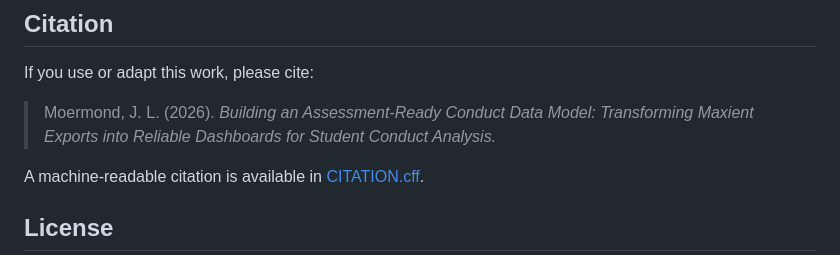
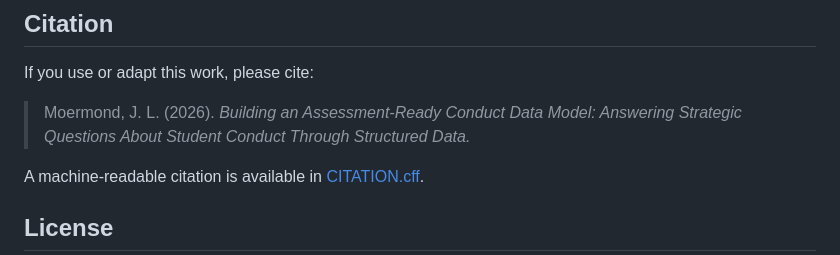
Before and after one commit to stdntaffrsanalyst/conduct-data-model, a Markdown page: README.md, the part around the change. GitHub-like rendering.

Commit message:
Update citation text in README.md

```diff
--- a/README.md
+++ b/README.md
@@ -199,7 +199,7 @@ When opening a pull request, GitHub will automatically load a template prompting
 
 If you use or adapt this work, please cite:
 
-> Moermond, J. L. (2026). *Building an Assessment-Ready Conduct Data Model: Transforming Maxient Exports into Reliable Dashboards for Student Conduct Analysis.*
+> Moermond, J. L. (2026). *Building an Assessment-Ready Conduct Data Model: Answering Strategic Questions About Student Conduct Through Structured Data.*
 
 A machine-readable citation is available in [CITATION.cff](CITATION.cff).
 
```
